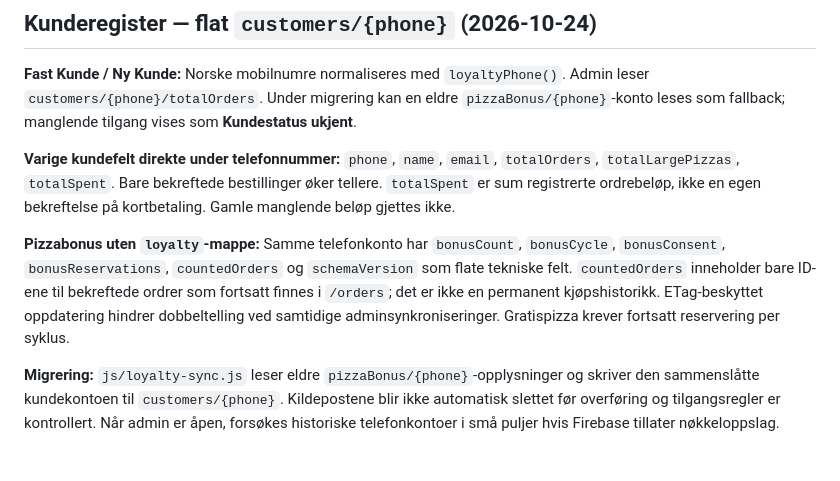
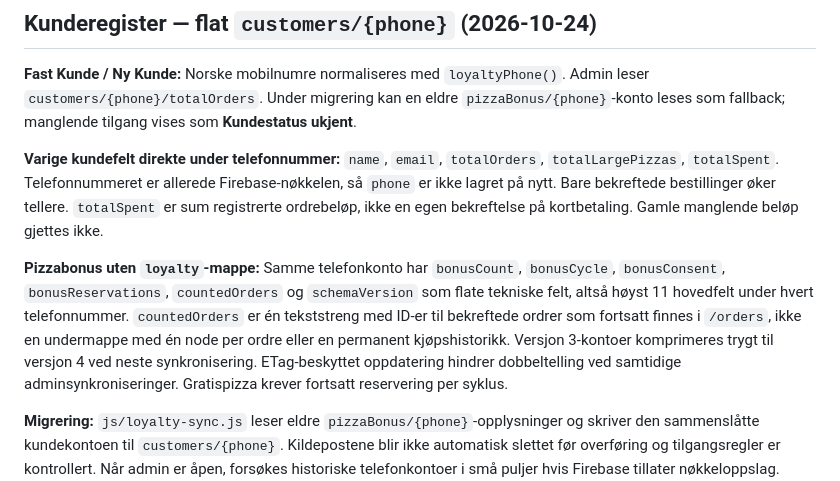
Before and after one commit to pizzano/pizzano.github.io, a Markdown page: demo/README.md, the part around the change. GitHub-like rendering; blank space fills up the shorter version.

Commit message:
Document maximum 11 customer fields and compact single-string order deduplication

```diff
--- a/demo/README.md
+++ b/demo/README.md
@@ -243,17 +243,21 @@ Under migrering kan en eldre `pizzaBonus/{phone}`-konto leses som
 fallback; manglende tilgang vises som **Kundestatus ukjent**.
 
 **Varige kundefelt direkte under telefonnummer:**
-`phone`, `name`, `email`, `totalOrders`,
-`totalLargePizzas`, `totalSpent`. Bare bekreftede bestillinger
-øker tellere. `totalSpent` er sum registrerte ordrebeløp, ikke en
-egen bekreftelse på kortbetaling. Gamle manglende beløp gjettes ikke.
+`name`, `email`, `totalOrders`, `totalLargePizzas`, `totalSpent`.
+Telefonnummeret er allerede Firebase-nøkkelen, så `phone` er ikke
+lagret på nytt. Bare bekreftede bestillinger øker tellere.
+`totalSpent` er sum registrerte ordrebeløp, ikke en egen bekreftelse
+på kortbetaling. Gamle manglende beløp gjettes ikke.
 
 **Pizzabonus uten `loyalty`-mappe:** Samme telefonkonto har
 `bonusCount`, `bonusCycle`, `bonusConsent`,
 `bonusReservations`, `countedOrders` og `schemaVersion` som flate
-tekniske felt. `countedOrders` inneholder bare ID-ene til bekreftede
-ordrer som fortsatt finnes i `/orders`; det er ikke en permanent
-kjøpshistorikk. ETag-beskyttet oppdatering hindrer dobbeltelling ved
+tekniske felt, altså høyst 11 hovedfelt under hvert telefonnummer.
+`countedOrders` er én tekststreng med ID-er til bekreftede
+ordrer som fortsatt finnes i `/orders`, ikke en undermappe med
+én node per ordre eller en permanent kjøpshistorikk. Versjon 3-kontoer
+komprimeres trygt til versjon 4 ved neste synkronisering.
+ETag-beskyttet oppdatering hindrer dobbeltelling ved
 samtidige adminsynkroniseringer. Gratispizza krever fortsatt
 reservering per syklus.
 
```
